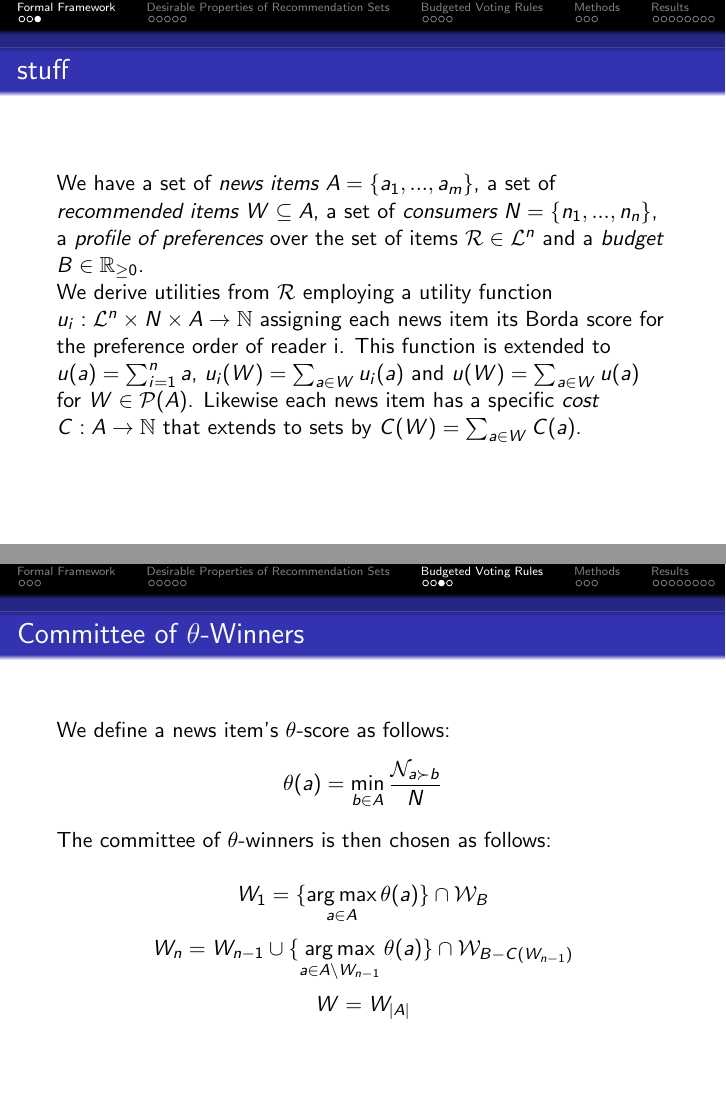
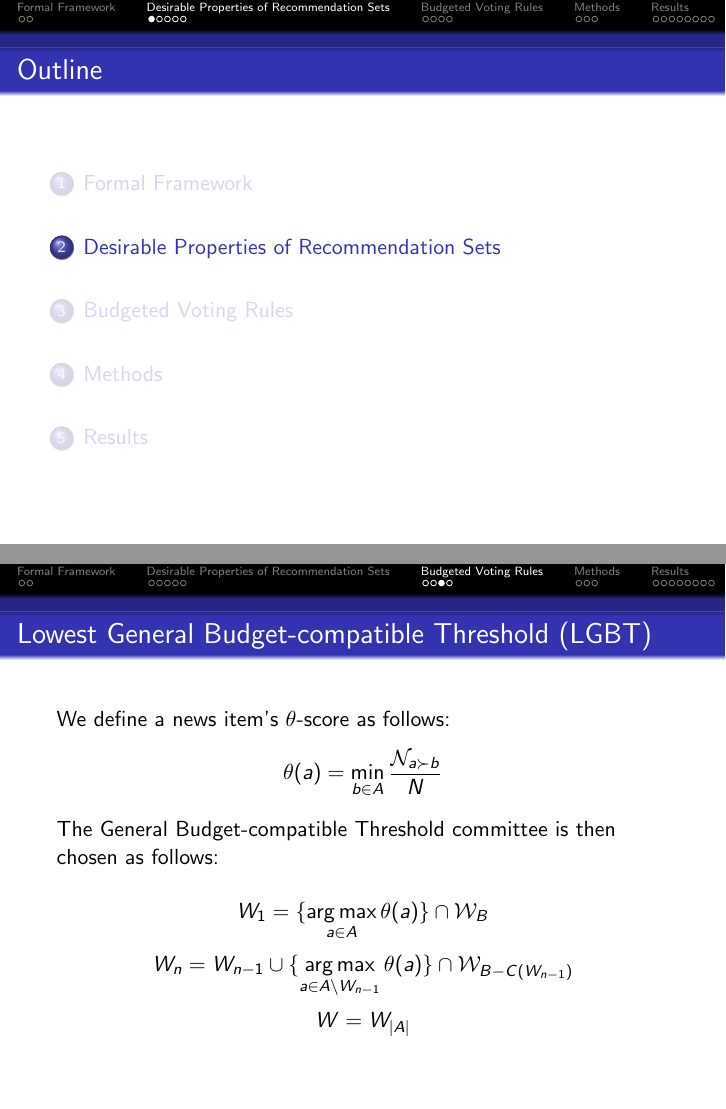
Before and after one commit to HaukurPall/ComSocProject, LaTeX slides (Slides.tex): pages 9 and 17 of 29 before the commit and pages 9 and 16 of 28 after it, joined at a grey line. Compiled offline with pdfLaTeX.

Commit message:
Update Presentation

```diff
--- a/Slides.tex
+++ b/Slides.tex
@@ -117,31 +114,44 @@ We work in a framework familiar from this course...
 \end{itemize}
 
 \end{frame}
-\begin{frame}{stuff}
-We have a set of \emph {news items} $A=\{a_1,...,a_m\}$,
-a set of \emph {recommended items} $W\subseteq A$,
-a set of \emph {consumers} $N=\{n_1,...,n_n\}$,
-a \emph {profile of preferences} over the set of items $\mathcal{R}\in \mathcal{L}^n$
-and a \emph {budget} $B\in \mathbb{R}_{\geq 0}$. %should be \mathbb
+%\begin{frame}{stuff}
+%We have a set of \emph {news items} $A=\{a_1,...,a_m\}$,
+%a set of \emph {recommended items} $W\subseteq A$,
+%a set of \emph {consumers} $N=\{n_1,...,n_n\}$,
+%a \emph {profile of preferences} over the set of items $\mathcal{R}\in \mathcal{L}^n$
+%and a \emph {budget} $B\in \mathbb{R}_{\geq 0}$. %should be \mathbb
 
-We derive utilities from $\mathcal{R}$ employing a utility function $u_i:\mathcal{L}^n \times N \times  A \rightarrow \mathbb{N}$ assigning each news item its Borda score for the preference order of reader i. This function is extended to $u(a)=\sum_{i=1}^n a$, $u_i(W)=\sum_{a\in W}u_i(a)$ and $u(W)=\sum_{a\in W}u(a)$ for $W\in \mathcal{P}(A)$. Likewise each news item has a specific \emph{cost} $C: A \rightarrow \mathbb {N}$ that extends to sets by $C(W)=\sum_{a\in W}C(a)$.
-\end{frame}
+%We derive utilities from $\mathcal{R}$ employing a utility function $u_i:\mathcal{L}^n \times N \times  A \rightarrow \mathbb{N}$ assigning each news item its Borda score for the preference order of reader i. This function is extended to $u(a)=\sum_{i=1}^n a$, $u_i(W)=\sum_{a\in W}u_i(a)$ and $u(W)=\sum_{a\in W}u(a)$ for $W\in \mathcal{P}(A)$. Likewise each news item has a specific \emph{cost} $C: A \rightarrow \mathbb {N}$ that extends to sets by $C(W)=\sum_{a\in W}C(a)$.
+%\end{frame}
 
 \section{Desirable Properties of Recommendation Sets}
 
 \begin{frame}{Axioms}
 
-Here should be a table with all the axioms for which we have proofs
+We devised budgeted variants of the following multiwinner axioms:
 
-
+\begin{itemize}
+	\item Non-Imposition
+	\item Consistency
+	\item Homogeneity
+	\item Monotonicity
+	\item Committee-Monotonicity
+	%\item Consensus Committee
+	%\item Fixed Majority(cf. $\sigma$-Minority-Consistency)
+	\item Unanimity
+\end{itemize}
 
 \begin{block}{Reference}
+	Elkind, Edith
+	and Faliszewski, Piotr
+	and Skowron, Piotr
+	and Slinko, Arkadii: "Properties of multiwinner voting rules", \emph{Social Choice and Welfare}, Vol 48, n° 3, 2017, pp.599-632.
 	%\bibentry{Elkind2017}
 \end{block}
 
 \end{frame}
 
-\begin{frame}{Utility Maximization}
+\begin{frame}{Budgeted Utility Maximization}
 
 Let $\mathcal {W_B}$ be the set of all elements of $\mathcal{P}(A)$ s.t. $C(W)\leq B$. Extend the utility function to sets by putting  $u(a)=\sum_{i=1}^n$ and $u(W)=\sum_{a\in W}u(a)$ for $W\in \mathcal{P}(A)$. Utility is maximized if:
 
@@ -175,11 +185,11 @@ This rule takes the voters preference orders and maximizes utility given the bud
 
 \end{frame}
 
-\begin{frame}{Committee of $\theta$-Winners}
+\begin{frame}{Lowest General Budget-compatible Threshold (LGBT)}
 
 We define a news item's $\theta$-score as follows: \[\theta(a)=\min_{b\in A} \frac{\mathcal{N}_{a\succ b}}{N}\]
 
-The committee of $\theta$-winners is then chosen as follows:
+The General Budget-compatible Threshold committee is then chosen as follows:
 
 \[W_1=\{\argmax_{a\in A}\theta(a)\}\cap \mathcal{W}_B\]
 \[W_n=W_{n-1}\cup \{\argmax_{a\in A\setminus W_{n-1}}\theta (a)\}\cap \mathcal{W}_{B-C(W_{n-1})}\]
```
Also changed, not shown: Slides.pdf, Slides.tex (54 more changed lines).
